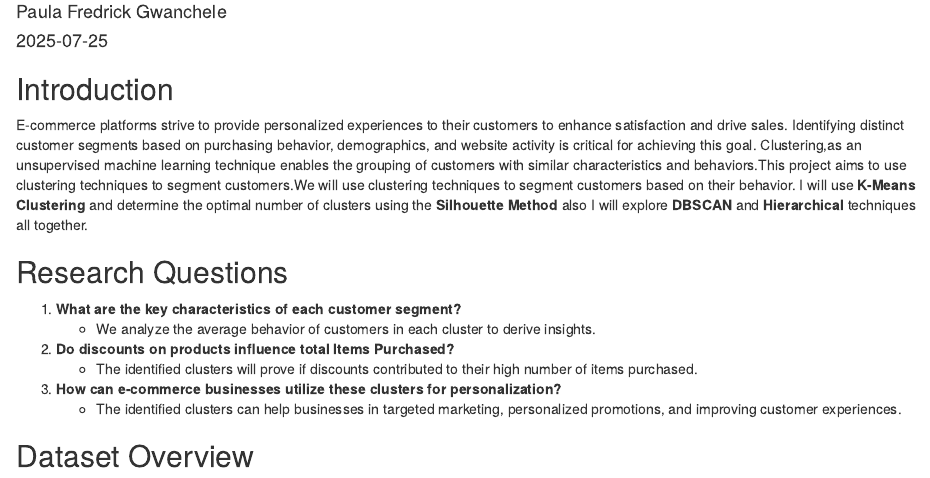
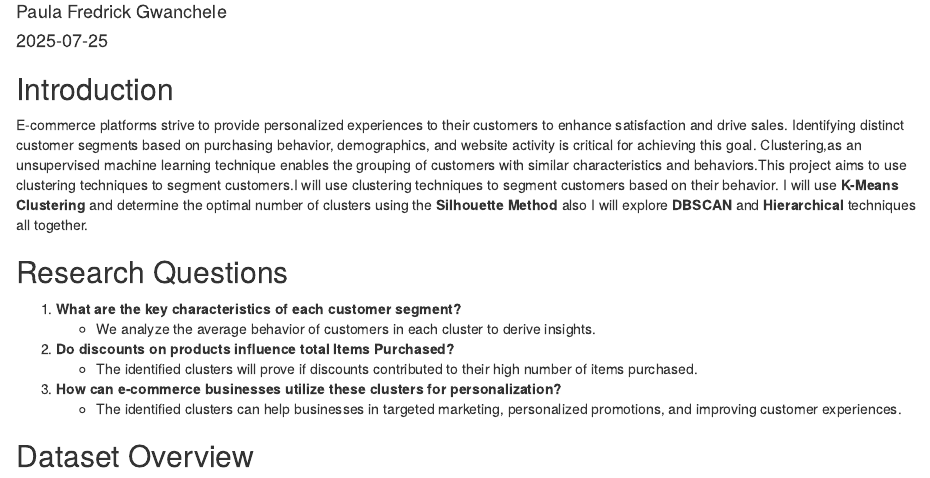
Before and after one commit to Paula-gwn/Clustering_methods, an R Markdown document (Clustering.Rmd): the page in a window 1100 px wide, from 110 px down. Rendered offline with R 4.5, knitr and Pandoc, with nearby package versions; code that draws random numbers runs with fixed seeds of ours; some code elsewhere in the file could not run offline.

Commit message:
Update Clustering.Rmd

```diff
--- a/Clustering.Rmd
+++ b/Clustering.Rmd
@@ -12,7 +12,7 @@ editor_options:
 
 E-commerce platforms strive to provide personalized experiences to their customers to enhance satisfaction and drive sales.
 Identifying distinct customer segments based on purchasing behavior, demographics, and website activity is critical for achieving this goal.
-Clustering,as an unsupervised machine learning technique enables the grouping of customers with similar characteristics and behaviors.This project aims to use clustering techniques to segment customers.We will use clustering techniques to segment customers based on their behavior.
+Clustering,as an unsupervised machine learning technique enables the grouping of customers with similar characteristics and behaviors.This project aims to use clustering techniques to segment customers.I will use clustering techniques to segment customers based on their behavior.
 I will use **K-Means Clustering** and determine the optimal number of clusters using the **Silhouette Method** also I will explore **DBSCAN** and **Hierarchical** techniques all together.
 
 ## Research Questions
```
